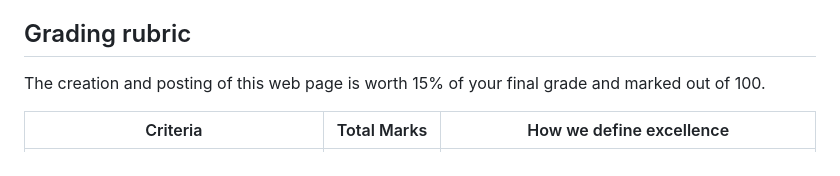
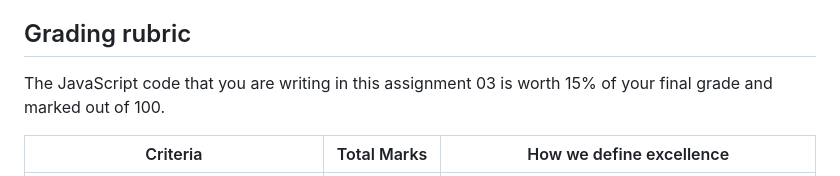
Before and after one commit to irm1005-itec1005-fall-2023/template-assignment-03, a Markdown page: README.md, the part around the change. GitHub-like rendering.

Commit message:
Fix page reference in README

```diff
--- a/README.md
+++ b/README.md
@@ -55,7 +55,7 @@ Create and host a web page that meets the following requirements:
 
 ## Grading rubric
 
-The creation and posting of this web page is worth 15% of your final grade and marked out of 100.
+The JavaScript code that you are writing in this assignment 03 is worth 15% of your final grade and marked out of 100.
 
 | Criteria                | Total&nbsp;Marks | How we define excellence                                                                                                                                                                                                                                                                                                              |
 | ----------------------- | ---------------- | ------------------------------------------------------------------------------------------------------------------------------------------------------------------------------------------------------------------------------------------------------------------------------------------------------------------------------------- |
```
